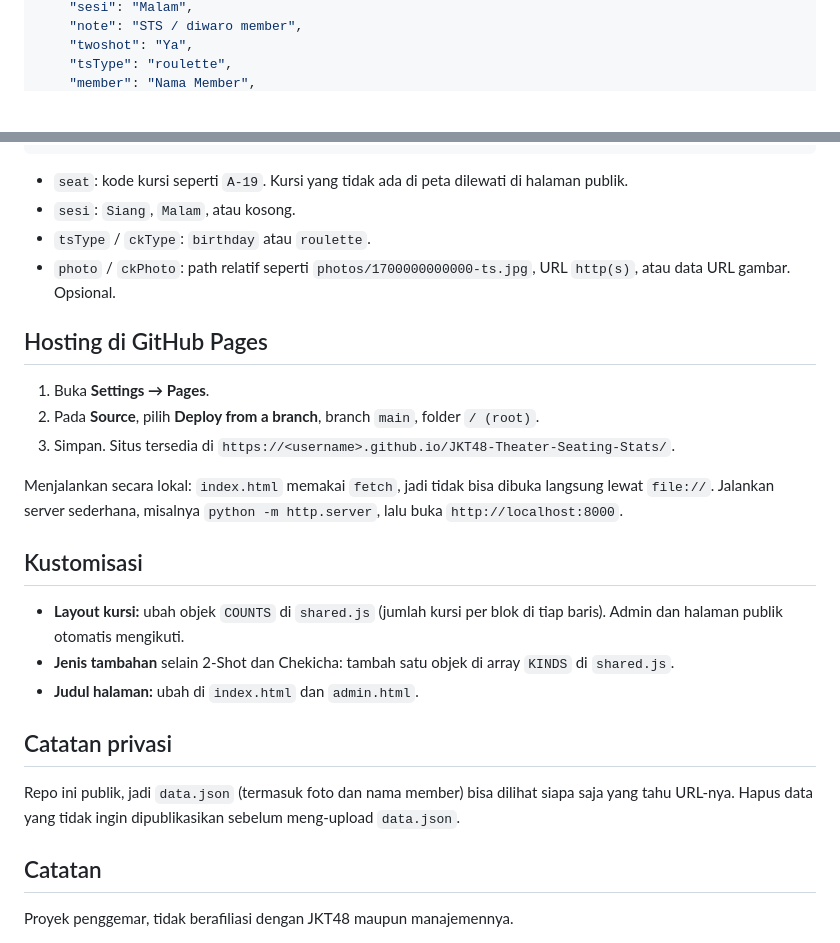
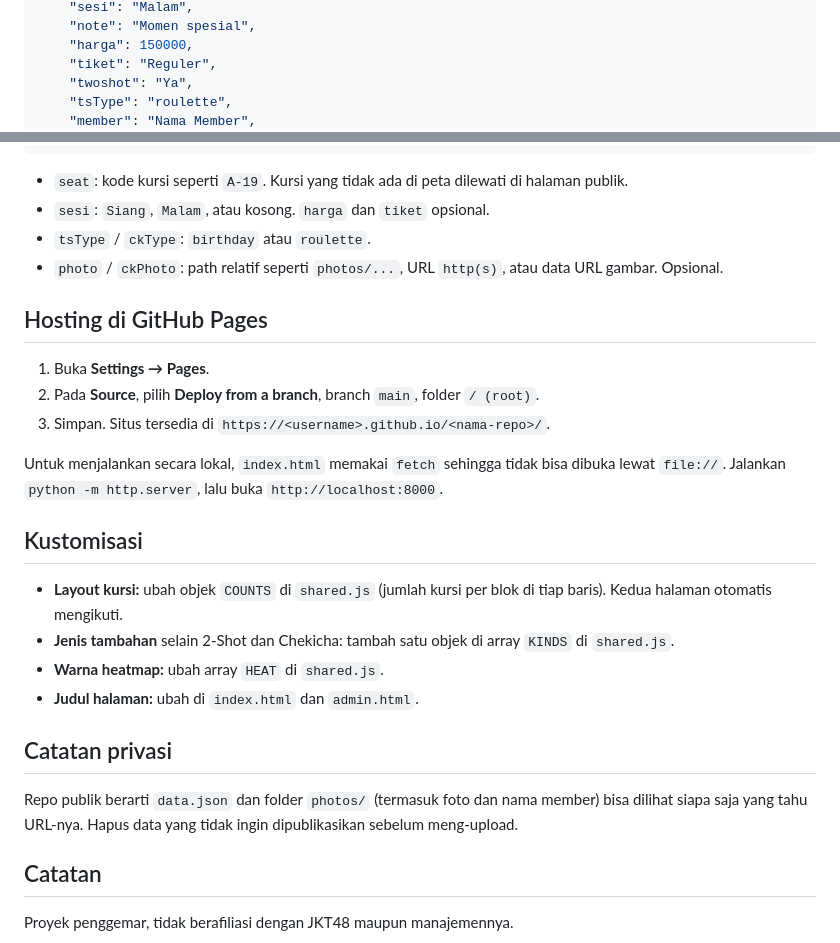
Before and after one commit to agawstr/JKT48-Theater-Seating-Stats, a Markdown page: README.md, 2 parts joined by grey strips. Drawn GitHub-style; blank space fills up the shorter version.

````diff
--- a/README.md
+++ b/README.md
@@ -48,5 +68,7 @@ Data di admin tersimpan di browser yang dipakai untuk input. Kalau pindah perang
     "sesi": "Malam",
-    "note": "STS / diwaro member",
+    "note": "Momen spesial",
+    "harga": 150000,
+    "tiket": "Reguler",
     "twoshot": "Ya",
     "tsType": "roulette",
     "member": "Nama Member",
@@ -60,27 +82,28 @@ Data di admin tersimpan di browser yang dipakai untuk input. Kalau pindah perang
 ```
 
 - `seat`: kode kursi seperti `A-19`. Kursi yang tidak ada di peta dilewati di halaman publik.
-- `sesi`: `Siang`, `Malam`, atau kosong.
+- `sesi`: `Siang`, `Malam`, atau kosong. `harga` dan `tiket` opsional.
 - `tsType` / `ckType`: `birthday` atau `roulette`.
-- `photo` / `ckPhoto`: path relatif seperti `photos/1700000000000-ts.jpg`, URL `http(s)`, atau data URL gambar. Opsional.
+- `photo` / `ckPhoto`: path relatif seperti `photos/...`, URL `http(s)`, atau data URL gambar. Opsional.
 
 ## Hosting di GitHub Pages
 
 1. Buka **Settings → Pages**.
 2. Pada **Source**, pilih **Deploy from a branch**, branch `main`, folder `/ (root)`.
-3. Simpan. Situs tersedia di `https://<username>.github.io/JKT48-Theater-Seating-Stats/`.
+3. Simpan. Situs tersedia di `https://<username>.github.io/<nama-repo>/`.
 
-Menjalankan secara lokal: `index.html` memakai `fetch`, jadi tidak bisa dibuka langsung lewat `file://`. Jalankan server sederhana, misalnya `python -m http.server`, lalu buka `http://localhost:8000`.
+Untuk menjalankan secara lokal, `index.html` memakai `fetch` sehingga tidak bisa dibuka lewat `file://`. Jalankan `python -m http.server`, lalu buka `http://localhost:8000`.
 
 ## Kustomisasi
 
-- **Layout kursi:** ubah objek `COUNTS` di `shared.js` (jumlah kursi per blok di tiap baris). Admin dan halaman publik otomatis mengikuti.
+- **Layout kursi:** ubah objek `COUNTS` di `shared.js` (jumlah kursi per blok di tiap baris). Kedua halaman otomatis mengikuti.
 - **Jenis tambahan** selain 2-Shot dan Chekicha: tambah satu objek di array `KINDS` di `shared.js`.
+- **Warna heatmap:** ubah array `HEAT` di `shared.js`.
 - **Judul halaman:** ubah di `index.html` dan `admin.html`.
 
 ## Catatan privasi
 
-Repo ini publik, jadi `data.json` (termasuk foto dan nama member) bisa dilihat siapa saja yang tahu URL-nya. Hapus data yang tidak ingin dipublikasikan sebelum meng-upload `data.json`.
+Repo publik berarti `data.json` dan folder `photos/` (termasuk foto dan nama member) bisa dilihat siapa saja yang tahu URL-nya. Hapus data yang tidak ingin dipublikasikan sebelum meng-upload.
 
 ## Catatan
 
````
Also changed, not shown: other parts of README.md (+38 -18 lines).
